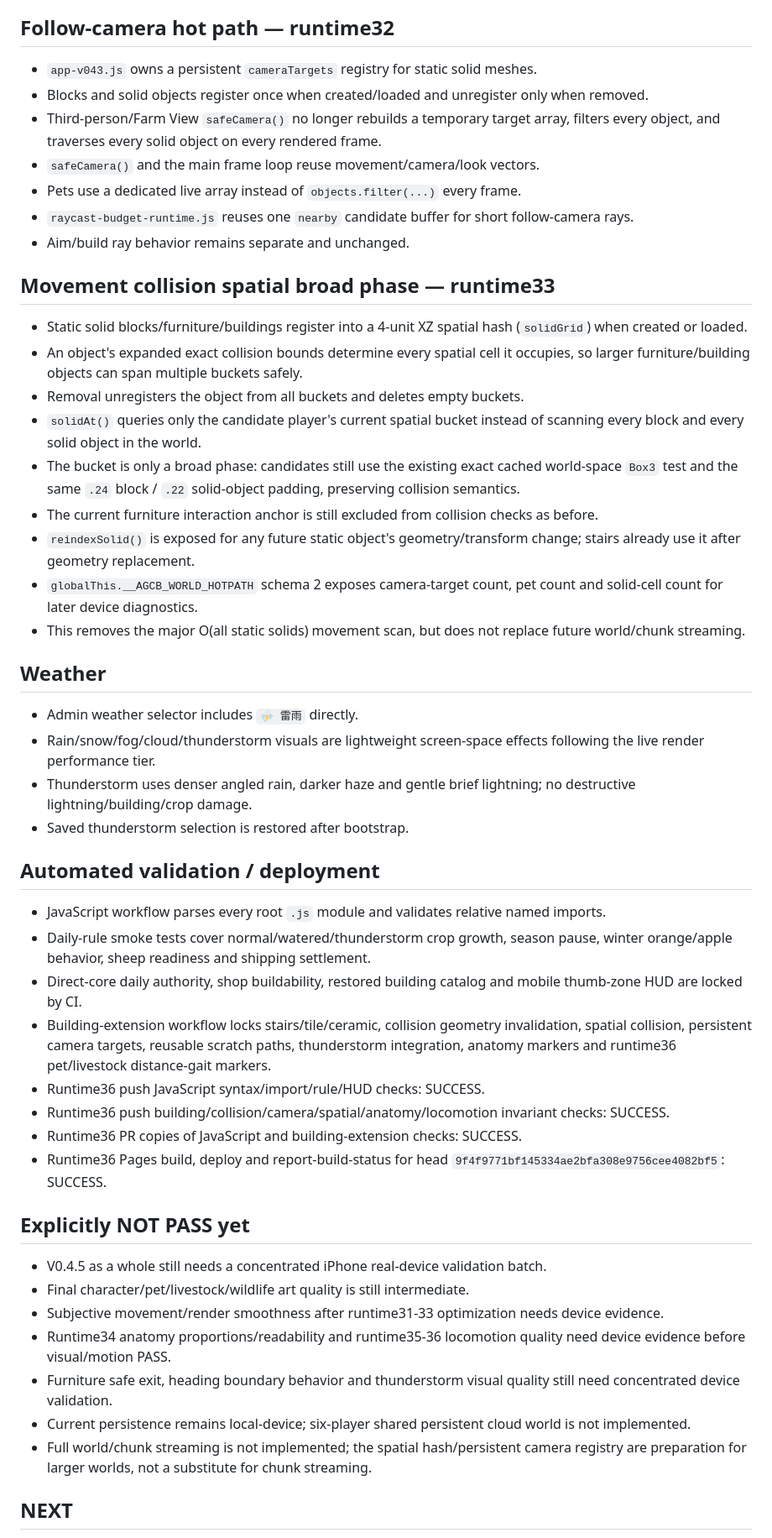
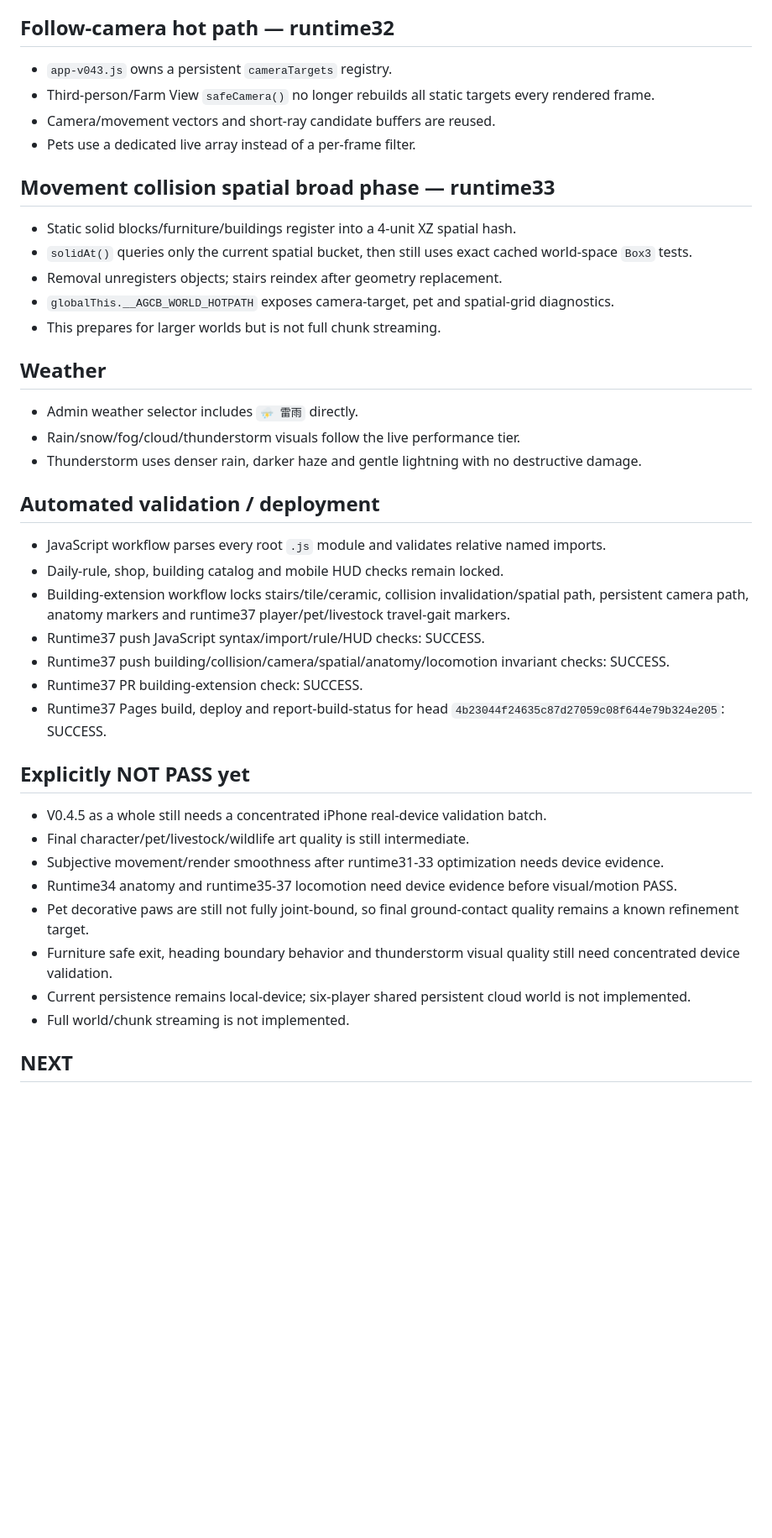
Before and after one commit to honbin002-design/-ag-cute-blocks, a Markdown page: CHECKPOINT_V04.md, the part around one of its changes. Shown at 84% size. Rendered like a GitHub page; blank space fills up the shorter version.

Commit message:
docs: advance checkpoint to runtime37 travel gait

```diff
--- a/CHECKPOINT_V04.md
+++ b/CHECKPOINT_V04.md
@@ -78,48 +72,40 @@ Active PWA cache: `ag-cute-blocks-v045-runtime36`
 
 ## Follow-camera hot path — runtime32
-- `app-v043.js` owns a persistent `cameraTargets` registry for static solid meshes.
-- Blocks and solid objects register once when created/loaded and unregister only when removed.
-- Third-person/Farm View `safeCamera()` no longer rebuilds a temporary target array, filters every object, and traverses every solid object on every rendered frame.
-- `safeCamera()` and the main frame loop reuse movement/camera/look vectors.
-- Pets use a dedicated live array instead of `objects.filter(...)` every frame.
-- `raycast-budget-runtime.js` reuses one `nearby` candidate buffer for short follow-camera rays.
-- Aim/build ray behavior remains separate and unchanged.
+- `app-v043.js` owns a persistent `cameraTargets` registry.
+- Third-person/Farm View `safeCamera()` no longer rebuilds all static targets every rendered frame.
+- Camera/movement vectors and short-ray candidate buffers are reused.
+- Pets use a dedicated live array instead of a per-frame filter.
 
 ## Movement collision spatial broad phase — runtime33
-- Static solid blocks/furniture/buildings register into a 4-unit XZ spatial hash (`solidGrid`) when created or loaded.
-- An object's expanded exact collision bounds determine every spatial cell it occupies, so larger furniture/building objects can span multiple buckets safely.
-- Removal unregisters the object from all buckets and deletes empty buckets.
-- `solidAt()` queries only the candidate player's current spatial bucket instead of scanning every block and every solid object in the world.
-- The bucket is only a broad phase: candidates still use the existing exact cached world-space `Box3` test and the same `.24` block / `.22` solid-object padding, preserving collision semantics.
-- The current furniture interaction anchor is still excluded from collision checks as before.
-- `reindexSolid()` is exposed for any future static object's geometry/transform change; stairs already use it after geometry replacement.
-- `globalThis.__AGCB_WORLD_HOTPATH` schema 2 exposes camera-target count, pet count and solid-cell count for later device diagnostics.
-- This removes the major O(all static solids) movement scan, but does not replace future world/chunk streaming.
+- Static solid blocks/furniture/buildings register into a 4-unit XZ spatial hash.
+- `solidAt()` queries only the current spatial bucket, then still uses exact cached world-space `Box3` tests.
+- Removal unregisters objects; stairs reindex after geometry replacement.
+- `globalThis.__AGCB_WORLD_HOTPATH` exposes camera-target, pet and spatial-grid diagnostics.
+- This prepares for larger worlds but is not full chunk streaming.
 
 ## Weather
 - Admin weather selector includes `⛈️ 雷雨` directly.
-- Rain/snow/fog/cloud/thunderstorm visuals are lightweight screen-space effects following the live render performance tier.
-- Thunderstorm uses denser angled rain, darker haze and gentle brief lightning; no destructive lightning/building/crop damage.
-- Saved thunderstorm selection is restored after bootstrap.
+- Rain/snow/fog/cloud/thunderstorm visuals follow the live performance tier.
+- Thunderstorm uses denser rain, darker haze and gentle lightning with no destructive damage.
 
 ## Automated validation / deployment
 - JavaScript workflow parses every root `.js` module and validates relative named imports.
-- Daily-rule smoke tests cover normal/watered/thunderstorm crop growth, season pause, winter orange/apple behavior, sheep readiness and shipping settlement.
-- Direct-core daily authority, shop buildability, restored building catalog and mobile thumb-zone HUD are locked by CI.
-- Building-extension workflow locks stairs/tile/ceramic, collision geometry invalidation, spatial collision, persistent camera targets, reusable scratch paths, thunderstorm integration, anatomy markers and runtime36 pet/livestock distance-gait markers.
-- Runtime36 push JavaScript syntax/import/rule/HUD checks: SUCCESS.
-- Runtime36 push building/collision/camera/spatial/anatomy/locomotion invariant checks: SUCCESS.
-- Runtime36 PR copies of JavaScript and building-extension checks: SUCCESS.
-- Runtime36 Pages build, deploy and report-build-status for head `9f4f9771bf145334ae2bfa308e9756cee4082bf5`: SUCCESS.
+- Daily-rule, shop, building catalog and mobile HUD checks remain locked.
+- Building-extension workflow locks stairs/tile/ceramic, collision invalidation/spatial path, persistent camera path, anatomy markers and runtime37 player/pet/livestock travel-gait markers.
+- Runtime37 push JavaScript syntax/import/rule/HUD checks: SUCCESS.
+- Runtime37 push building/collision/camera/spatial/anatomy/locomotion invariant checks: SUCCESS.
+- Runtime37 PR building-extension check: SUCCESS.
+- Runtime37 Pages build, deploy and report-build-status for head `4b23044f24635c87d27059c08f644e79b324e205`: SUCCESS.
 
 ## Explicitly NOT PASS yet
 - V0.4.5 as a whole still needs a concentrated iPhone real-device validation batch.
 - Final character/pet/livestock/wildlife art quality is still intermediate.
 - Subjective movement/render smoothness after runtime31-33 optimization needs device evidence.
-- Runtime34 anatomy proportions/readability and runtime35-36 locomotion quality need device evidence before visual/motion PASS.
+- Runtime34 anatomy and runtime35-37 locomotion need device evidence before visual/motion PASS.
+- Pet decorative paws are still not fully joint-bound, so final ground-contact quality remains a known refinement target.
 - Furniture safe exit, heading boundary behavior and thunderstorm visual quality still need concentrated device validation.
 - Current persistence remains local-device; six-player shared persistent cloud world is not implemented.
-- Full world/chunk streaming is not implemented; the spatial hash/persistent camera registry are preparation for larger worlds, not a substitute for chunk streaming.
+- Full world/chunk streaming is not implemented.
 
 ## NEXT
 1. Reduce non-frame-critical O(n) interaction-nearby lookup without touching the locked multitouch input path.
```
Also changed, not shown: other parts of CHECKPOINT_V04.md (+19 -25 lines).
